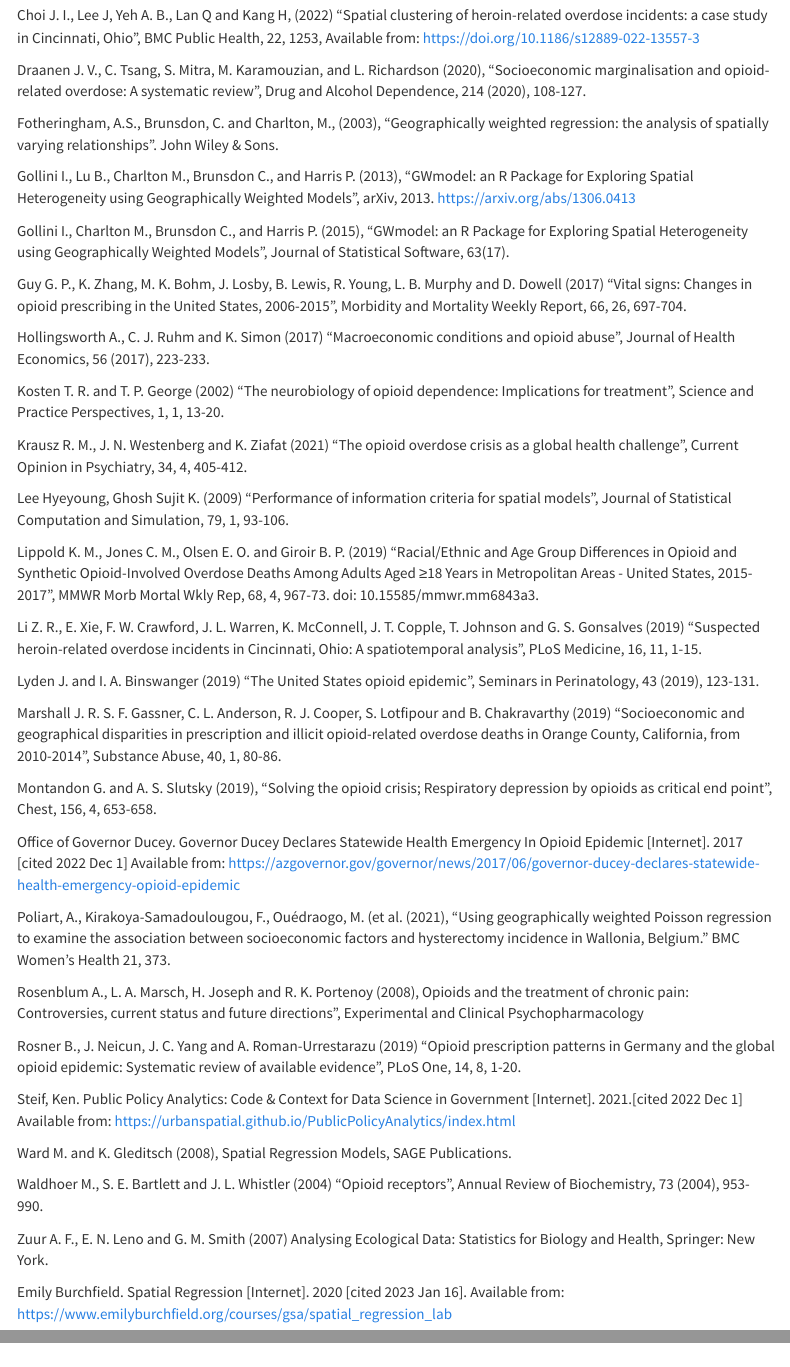
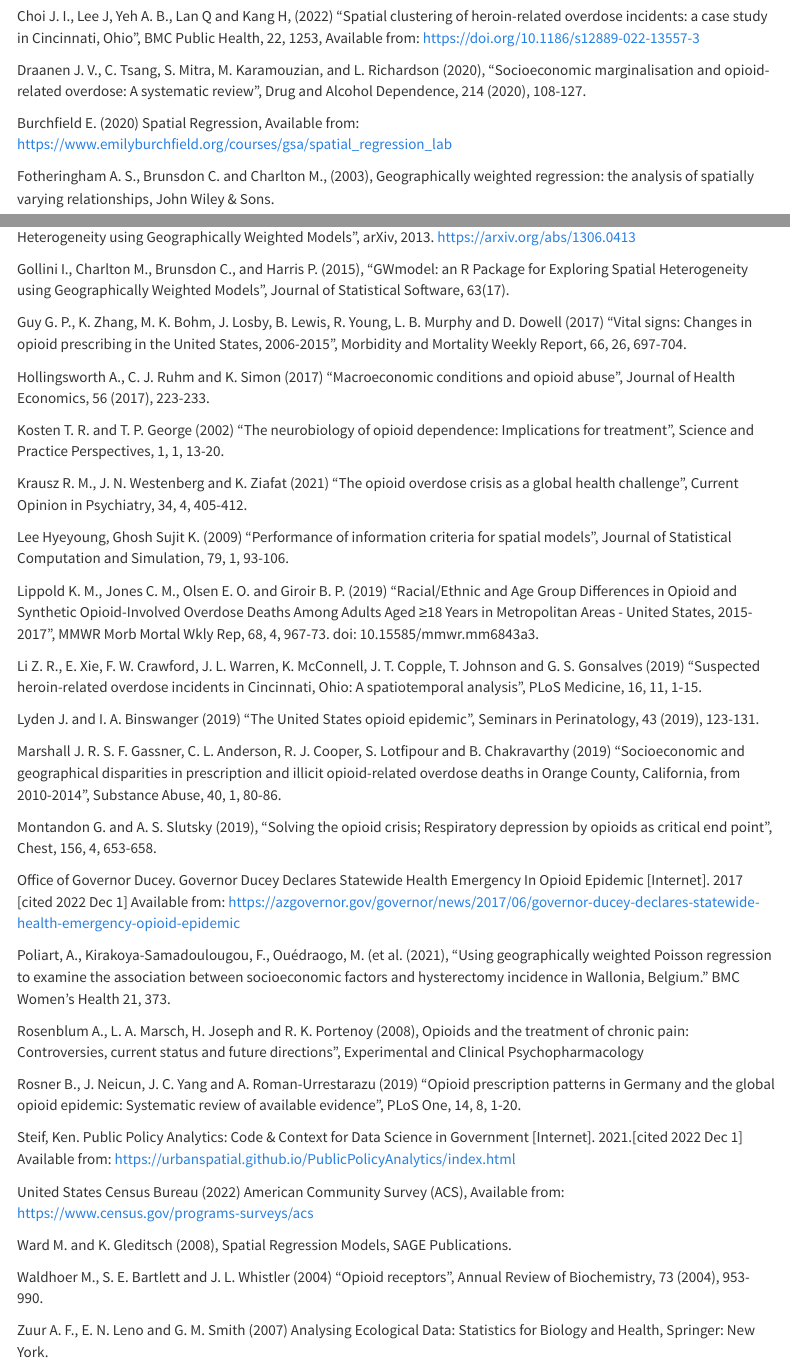
Before and after one commit to yinaanyachebelu/opioid-overdoses-spatial-analysis, an R Markdown document (docs/index.Rmd): the page in a window 1100 px wide, from 7570 px down before the commit and from 7610 px down after it, so that both start at the same text, and a second part further down, joined at a grey line. Rendered offline with R 4.5, knitr and Pandoc, with nearby package versions; some code elsewhere in the file could not run offline; menus at the side of the page are left out.

Commit message:
updated citations

```diff
--- a/docs/index.Rmd
+++ b/docs/index.Rmd
@@ -1347,7 +1347,9 @@ Choi J. I., Lee J, Yeh A. B., Lan Q and Kang H, (2022) “Spatial clustering of
 
 Draanen J. V., C. Tsang, S. Mitra, M. Karamouzian, and L. Richardson (2020), “Socioeconomic marginalisation and opioid-related overdose: A systematic review”, Drug and Alcohol Dependence, 214 (2020), 108-127.
 
-Fotheringham, A.S., Brunsdon, C. and Charlton, M., (2003), "Geographically weighted regression: the analysis of spatially varying relationships". John Wiley & Sons.
+Burchfield E. (2020) Spatial Regression, Available from: https://www.emilyburchfield.org/courses/gsa/spatial_regression_lab
+
+Fotheringham A. S., Brunsdon C. and Charlton M., (2003), Geographically weighted regression: the analysis of spatially varying relationships, John Wiley & Sons.
 
 Gollini I., Lu B., Charlton M., Brunsdon C., and Harris P. (2013), "GWmodel: an R Package for Exploring Spatial Heterogeneity using Geographically Weighted Models", arXiv, 2013. https://arxiv.org/abs/1306.0413
 
@@ -1383,10 +1385,10 @@ Rosner B., J. Neicun, J. C. Yang and A. Roman-Urrestarazu (2019) “Opioid presc
 
 Steif, Ken. Public Policy Analytics: Code & Context for Data Science in Government [Internet]. 2021.[cited 2022 Dec 1] Available from: https://urbanspatial.github.io/PublicPolicyAnalytics/index.html
 
+United States Census Bureau (2022) American Community Survey (ACS), Available from: https://www.census.gov/programs-surveys/acs
+
 Ward M. and K. Gleditsch (2008), Spatial Regression Models, SAGE Publications.
 
 Waldhoer M., S. E. Bartlett and J. L. Whistler (2004) “Opioid receptors”, Annual Review of Biochemistry, 73 (2004), 953-990.
 
 Zuur A. F., E. N. Leno and G. M. Smith (2007) Analysing Ecological Data: Statistics for Biology and Health, Springer: New York.
-
-Emily Burchfield. Spatial Regression [Internet]. 2020 [cited 2023 Jan 16]. Available from: https://www.emilyburchfield.org/courses/gsa/spatial_regression_lab
```
Also changed, not shown: docs/index.Rmd (6 more changed lines).
